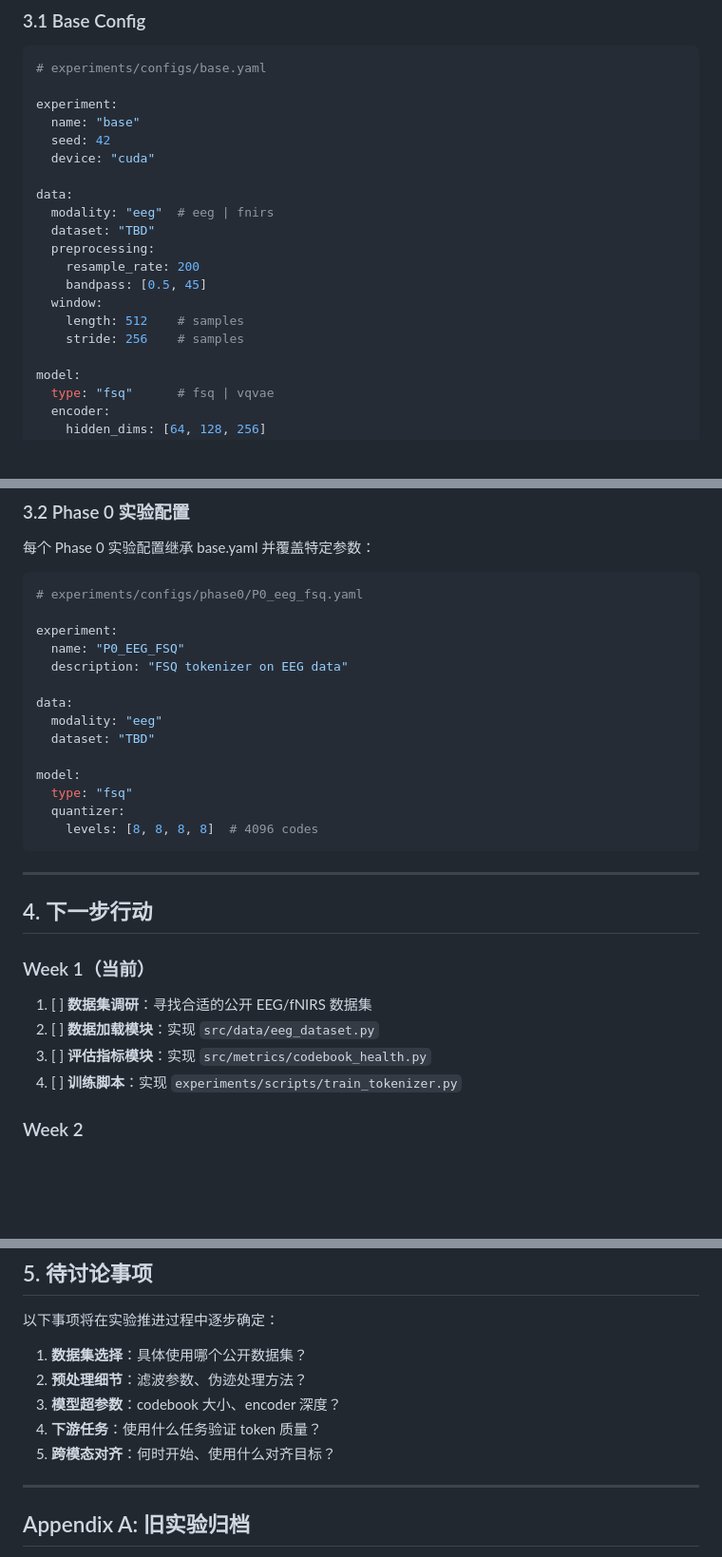
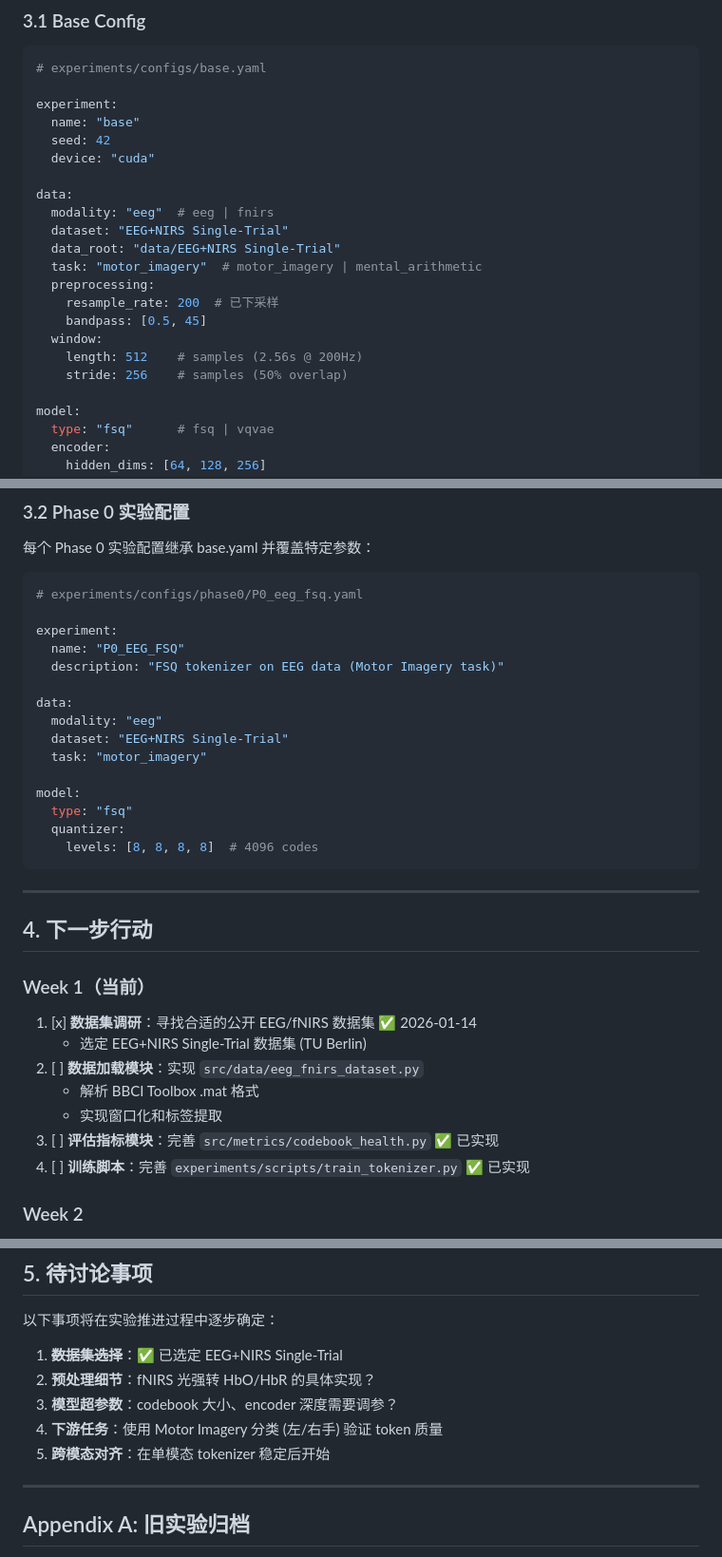
Before and after one commit to Kevin65536/PID-MCM, a Markdown page: IMPLEMENTATION_PLAN.md, 3 parts joined by grey strips. Shown at 95% size. Drawn GitHub-style; blank space fills up the shorter version.

```diff
--- a/IMPLEMENTATION_PLAN.md
+++ b/IMPLEMENTATION_PLAN.md
@@ -197,13 +237,15 @@ experiment:
 
 data:
   modality: "eeg"  # eeg | fnirs
-  dataset: "TBD"
+  dataset: "EEG+NIRS Single-Trial"
+  data_root: "data/EEG+NIRS Single-Trial"
+  task: "motor_imagery"  # motor_imagery | mental_arithmetic
   preprocessing:
-    resample_rate: 200
+    resample_rate: 200  # 已下采样
     bandpass: [0.5, 45]
   window:
-    length: 512    # samples
-    stride: 256    # samples
+    length: 512    # samples (2.56s @ 200Hz)
+    stride: 256    # samples (50% overlap)
 
 model:
   type: "fsq"      # fsq | vqvae
@@ -258,11 +300,12 @@ logging:
 
 experiment:
   name: "P0_EEG_FSQ"
-  description: "FSQ tokenizer on EEG data"
+  description: "FSQ tokenizer on EEG data (Motor Imagery task)"
 
 data:
   modality: "eeg"
-  dataset: "TBD"
+  dataset: "EEG+NIRS Single-Trial"
+  task: "motor_imagery"
 
 model:
   type: "fsq"
@@ -276,10 +319,13 @@ model:
 
 ### Week 1（当前）
 
-1. [ ] **数据集调研**：寻找合适的公开 EEG/fNIRS 数据集
-2. [ ] **数据加载模块**：实现 `src/data/eeg_dataset.py`
-3. [ ] **评估指标模块**：实现 `src/metrics/codebook_health.py`
-4. [ ] **训练脚本**：实现 `experiments/scripts/train_tokenizer.py`
+1. [x] **数据集调研**：寻找合适的公开 EEG/fNIRS 数据集 ✅ 2026-01-14
+   - 选定 EEG+NIRS Single-Trial 数据集 (TU Berlin)
+2. [ ] **数据加载模块**：实现 `src/data/eeg_fnirs_dataset.py`
+   - 解析 BBCI Toolbox .mat 格式
+   - 实现窗口化和标签提取
+3. [ ] **评估指标模块**：完善 `src/metrics/codebook_health.py` ✅ 已实现
+4. [ ] **训练脚本**：完善 `experiments/scripts/train_tokenizer.py` ✅ 已实现
 
 ### Week 2
 
@@ -299,11 +345,11 @@ model:
 
 以下事项将在实验推进过程中逐步确定：
 
-1. **数据集选择**：具体使用哪个公开数据集？
-2. **预处理细节**：滤波参数、伪迹处理方法？
-3. **模型超参数**：codebook 大小、encoder 深度？
-4. **下游任务**：使用什么任务验证 token 质量？
-5. **跨模态对齐**：何时开始、使用什么对齐目标？
+1. ~~**数据集选择**~~：✅ 已选定 EEG+NIRS Single-Trial
+2. **预处理细节**：fNIRS 光强转 HbO/HbR 的具体实现？
+3. **模型超参数**：codebook 大小、encoder 深度需要调参？
+4. **下游任务**：使用 Motor Imagery 分类 (左/右手) 验证 token 质量
+5. **跨模态对齐**：在单模态 tokenizer 稳定后开始
 
 ---
 
```
Also changed, not shown: other parts of IMPLEMENTATION_PLAN.md (+61 -21 lines).
